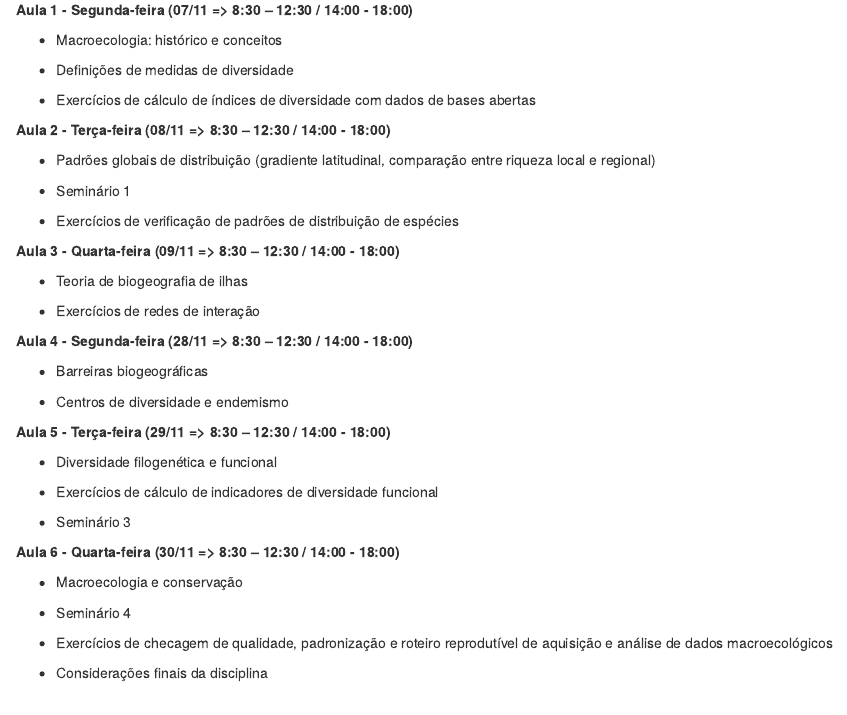
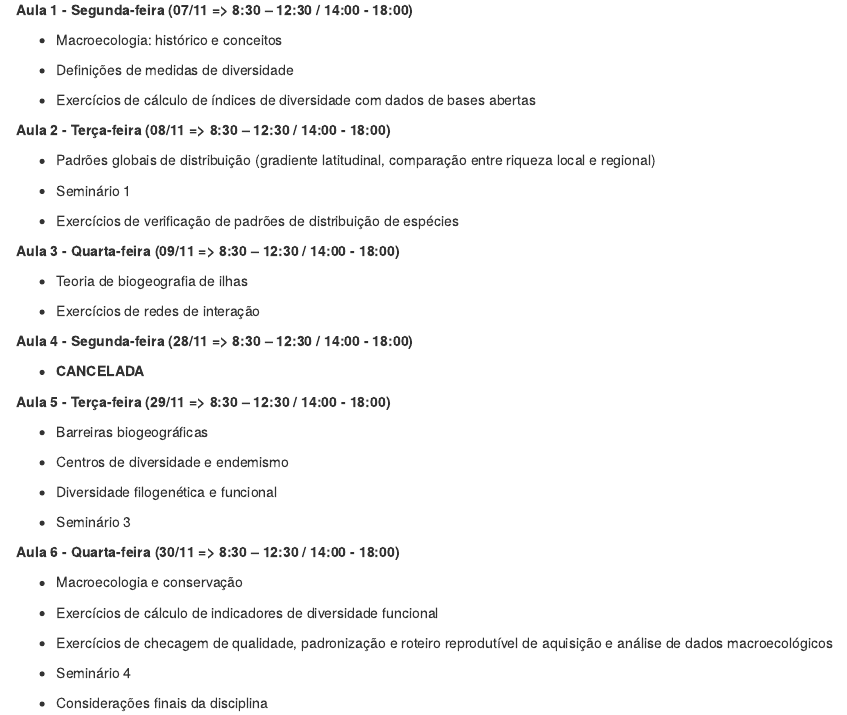
Before and after one commit to cammcordeiro/macroecologia-UENF_2022, an R Markdown document (aulas.Rmd): the page in a window 1100 px wide, from 210 px down. Rendered offline with R 4.5, knitr and Pandoc, with nearby package versions.

Commit message:
UPDATE SCHEDULE

```diff
--- a/aulas.Rmd
+++ b/aulas.Rmd
@@ -47,16 +47,15 @@ Todo o material das aulas pode ser acessados no cronograma baixo clicando-se os
 
 **Aula 4 - Segunda-feira (28/11 => 8:30 – 12:30 / 14:00 - 18:00)**
 
+-   **CANCELADA**
+
+**Aula 5 - Terça-feira (29/11 => 8:30 – 12:30 / 14:00 - 18:00)**
+
 -   Barreiras biogeográficas
 
 -   Centros de diversidade e endemismo
 
-
-**Aula 5 - Terça-feira (29/11 => 8:30 – 12:30 / 14:00 - 18:00)**
-
 -   Diversidade filogenética e funcional
-
--   Exercícios de cálculo de indicadores de diversidade funcional
 
 -   Seminário 3
 
@@ -65,9 +64,11 @@ Todo o material das aulas pode ser acessados no cronograma baixo clicando-se os
 
 -   Macroecologia e conservação
 
--   Seminário 4
+-   Exercícios de cálculo de indicadores de diversidade funcional
 
 -   Exercícios de checagem de qualidade, padronização e roteiro reprodutível de aquisição e análise de dados macroecológicos
+
+-   Seminário 4
 
 -   Considerações finais da disciplina
 
```
Also changed, not shown: aulas.html.
